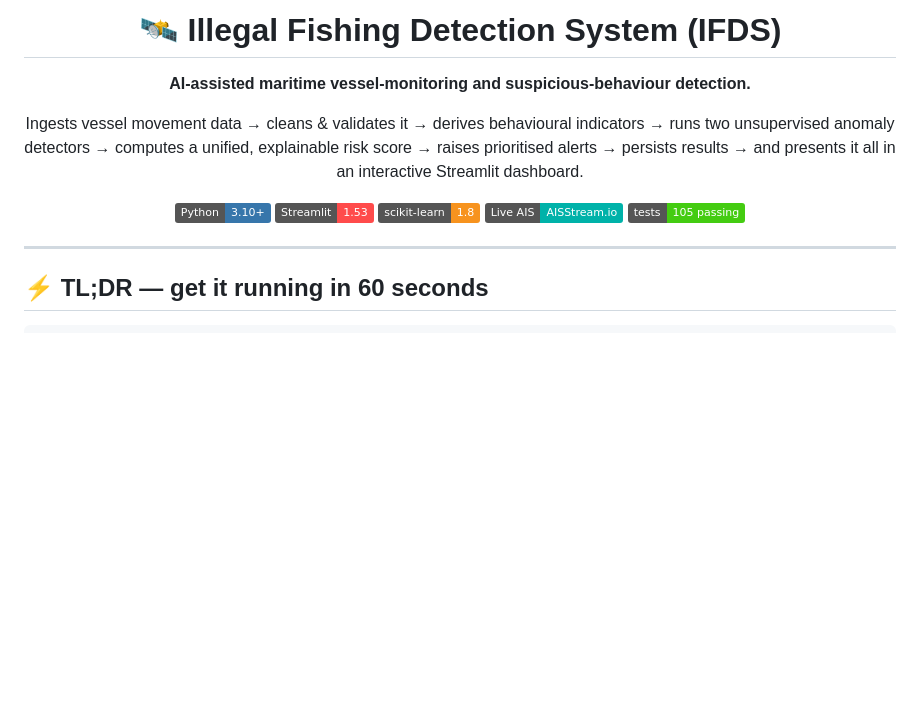
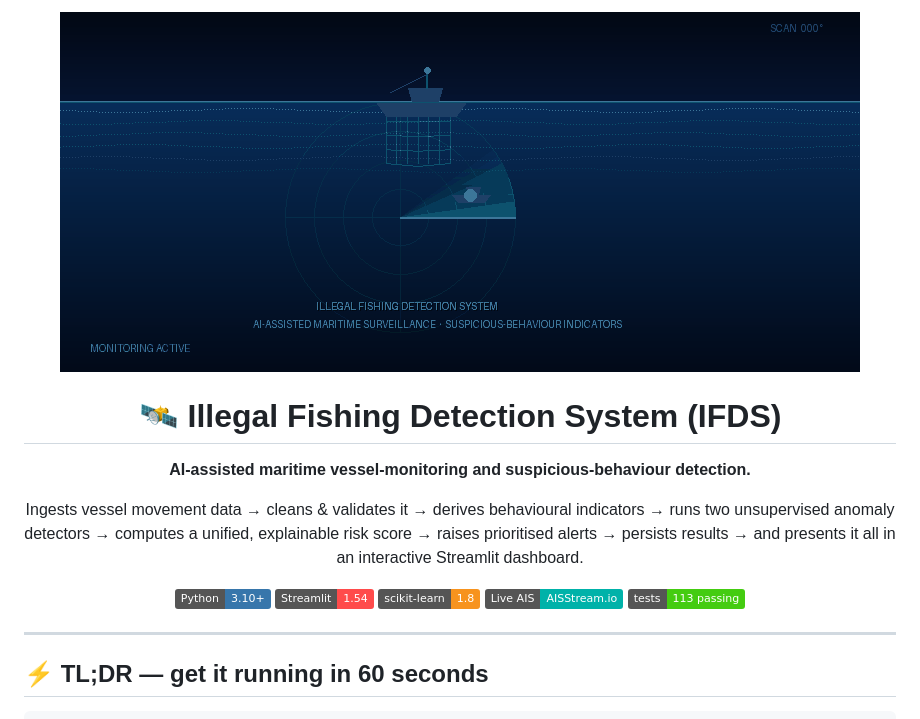
Before and after one commit to InfoNaveen/illegal-fishing-detection, a Markdown page: README.md, the part around the change. Rendered like a GitHub page; pictures changed too: assets/hero.gif (added); badges without logos; blank space fills up the shorter version.

Commit message:
docs: add animated maritime fishing detection hero

```diff
--- a/README.md
+++ b/README.md
@@ -1,4 +1,6 @@
 <div align="center">
+
+![IFDS Maritime Surveillance Animation](assets/hero.gif)
 
 # 🛰️ Illegal Fishing Detection System (IFDS)
 
@@ -10,10 +12,10 @@ explainable risk score → raises prioritised alerts → persists results → an
 presents it all in an interactive Streamlit dashboard.
 
 ![Python](https://img.shields.io/badge/Python-3.10%2B-3776AB?logo=python&logoColor=white)
-![Streamlit](https://img.shields.io/badge/Streamlit-1.53-FF4B4B?logo=streamlit&logoColor=white)
+![Streamlit](https://img.shields.io/badge/Streamlit-1.54-FF4B4B?logo=streamlit&logoColor=white)
 ![scikit-learn](https://img.shields.io/badge/scikit--learn-1.8-F7931E?logo=scikitlearn&logoColor=white)
 ![Live AIS](https://img.shields.io/badge/Live%20AIS-AISStream.io-00B2A9)
-![Tests](https://img.shields.io/badge/tests-105%20passing-brightgreen)
+![Tests](https://img.shields.io/badge/tests-113%20passing-brightgreen)
 
 </div>
 
```
